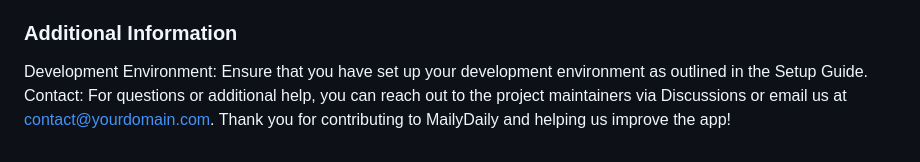
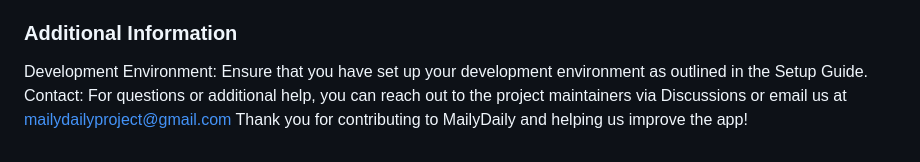
Before and after one commit to mariankh1/MailDaily, a Markdown page: CONTRIBUTE.md, the part around the change. Rendered like a GitHub page.

```diff
--- a/CONTRIBUTE.md
+++ b/CONTRIBUTE.md
@@ -72,5 +72,5 @@ If you encounter any bugs or have feature requests, please open an issue on the
 ### Additional Information
 
 Development Environment: Ensure that you have set up your development environment as outlined in the Setup Guide.
-Contact: For questions or additional help, you can reach out to the project maintainers via Discussions or email us at contact@yourdomain.com.
+Contact: For questions or additional help, you can reach out to the project maintainers via Discussions or email us at mailydailyproject@gmail.com
 Thank you for contributing to MailyDaily and helping us improve the app!
```
